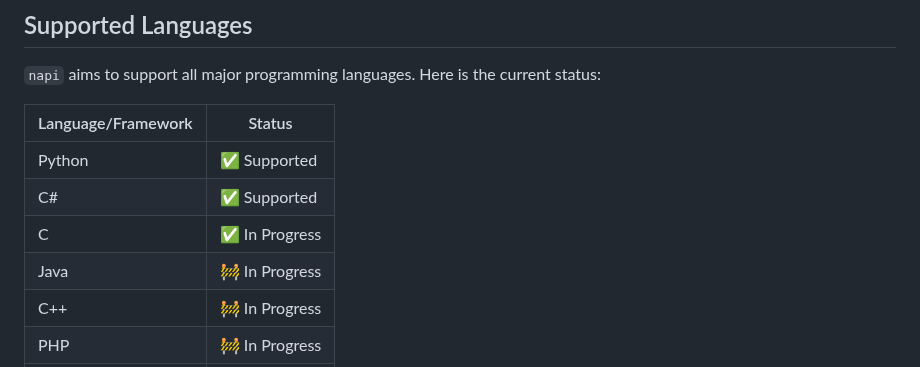
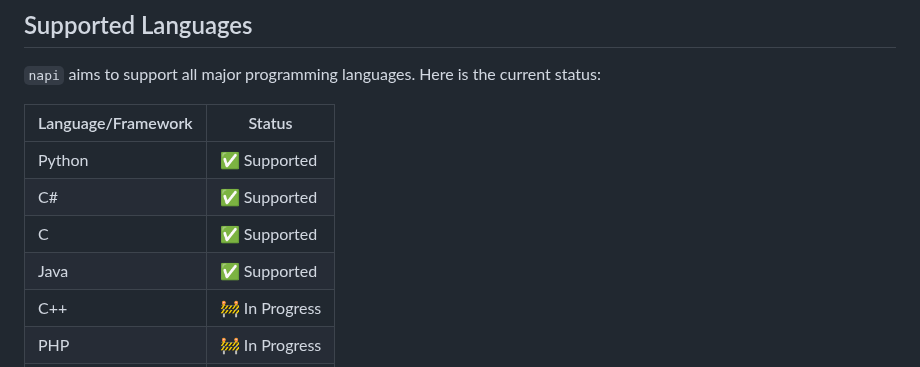
Before and after one commit to nanoapi-io/napi, a Markdown page: README.md, the part around the change. GitHub-like rendering.

```diff
--- a/README.md
+++ b/README.md
@@ -54,8 +54,8 @@ status:
 | ------------------ | -------------- |
 | Python             | ✅ Supported   |
 | C#                 | ✅ Supported   |
-| C                  | ✅ In Progress |
-| Java               | 🚧 In Progress |
+| C                  | ✅ Supported   |
+| Java               | ✅ Supported   |
 | C++                | 🚧 In Progress |
 | PHP                | 🚧 In Progress |
 | JavaScript         | 🚧 In Progress |
```
